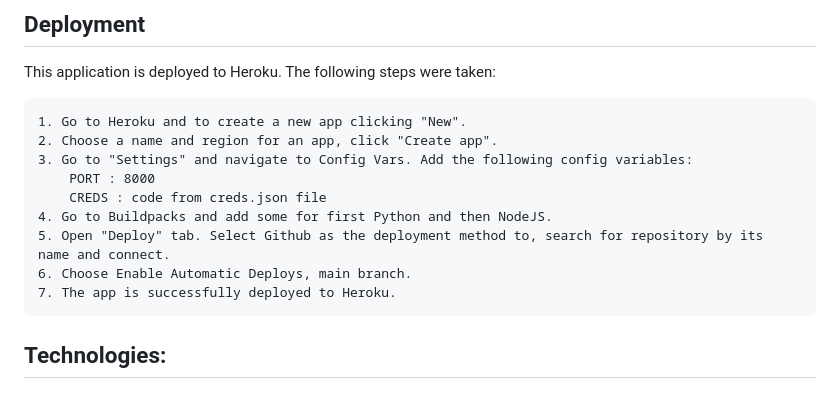
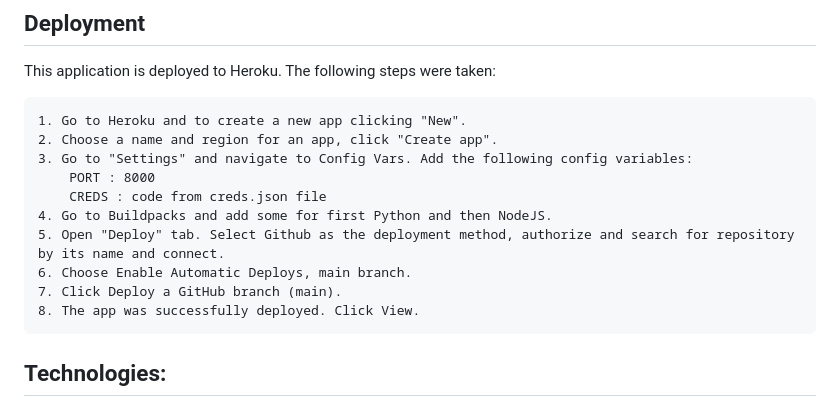
Before and after one commit to Natalitta/orchid-shop, a Markdown page: README.md, the part around the change printed below. Rendered like a GitHub page.

```diff
--- a/README.md
+++ b/README.md
@@ -150,9 +154,10 @@ This application is deployed to Heroku. The following steps were taken:
         PORT : 8000
         CREDS : code from creds.json file
     4. Go to Buildpacks and add some for first Python and then NodeJS.
-    5. Open "Deploy" tab. Select Github as the deployment method to, search for repository by its name and connect.
+    5. Open "Deploy" tab. Select Github as the deployment method, authorize and search for repository by its name and connect.
     6. Choose Enable Automatic Deploys, main branch.
-    7. The app is successfully deployed to Heroku.
+    7. Click Deploy a GitHub branch (main).
+    8. The app was successfully deployed. Click View.
 
 
 ## Technologies:
```
Also changed, not shown: other parts of README.md (+5 -1 lines), img/Screenshot.png (added), img/screenshot-error.png (added), img/screenshot.png (added).
